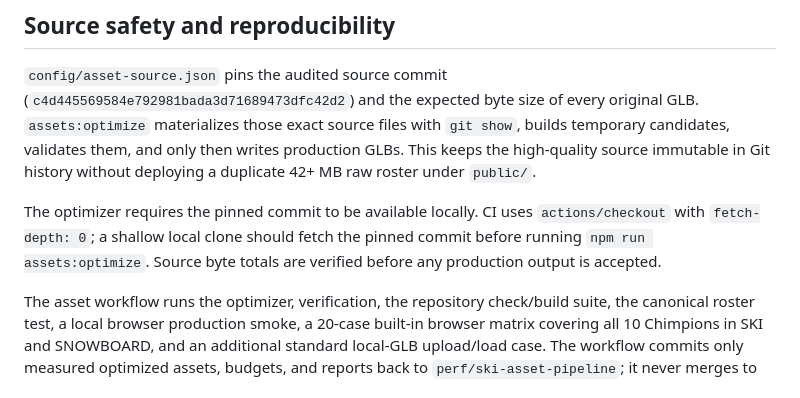
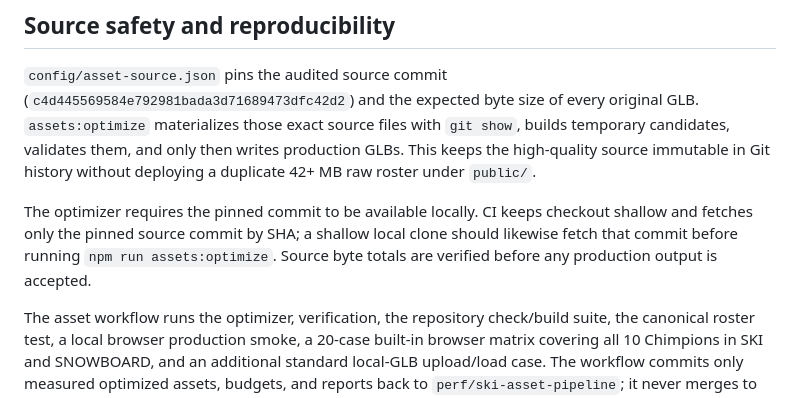
Before and after one commit to CyberArtsBR/Chimpions-Ski, a Markdown page: docs/asset-pipeline.md, the part around the change. Drawn GitHub-style.

Commit message:
Document targeted pinned-source fetch

```diff
--- a/docs/asset-pipeline.md
+++ b/docs/asset-pipeline.md
@@ -38,7 +38,7 @@ Built-in GLBs remain lazy: startup loads only metadata/portraits and the procedu
 
 `config/asset-source.json` pins the audited source commit (`c4d445569584e792981bada3d71689473dfc42d2`) and the expected byte size of every original GLB. `assets:optimize` materializes those exact source files with `git show`, builds temporary candidates, validates them, and only then writes production GLBs. This keeps the high-quality source immutable in Git history without deploying a duplicate 42+ MB raw roster under `public/`.
 
-The optimizer requires the pinned commit to be available locally. CI uses `actions/checkout` with `fetch-depth: 0`; a shallow local clone should fetch the pinned commit before running `npm run assets:optimize`. Source byte totals are verified before any production output is accepted.
+The optimizer requires the pinned commit to be available locally. CI keeps checkout shallow and fetches only the pinned source commit by SHA; a shallow local clone should likewise fetch that commit before running `npm run assets:optimize`. Source byte totals are verified before any production output is accepted.
 
 The asset workflow runs the optimizer, verification, the repository check/build suite, the canonical roster test, a local browser production smoke, a 20-case built-in browser matrix covering all 10 Chimpions in SKI and SNOWBOARD, and an additional standard local-GLB upload/load case. The workflow commits only measured optimized assets, budgets, and reports back to `perf/ski-asset-pipeline`; it never merges to `main`.
 
```
